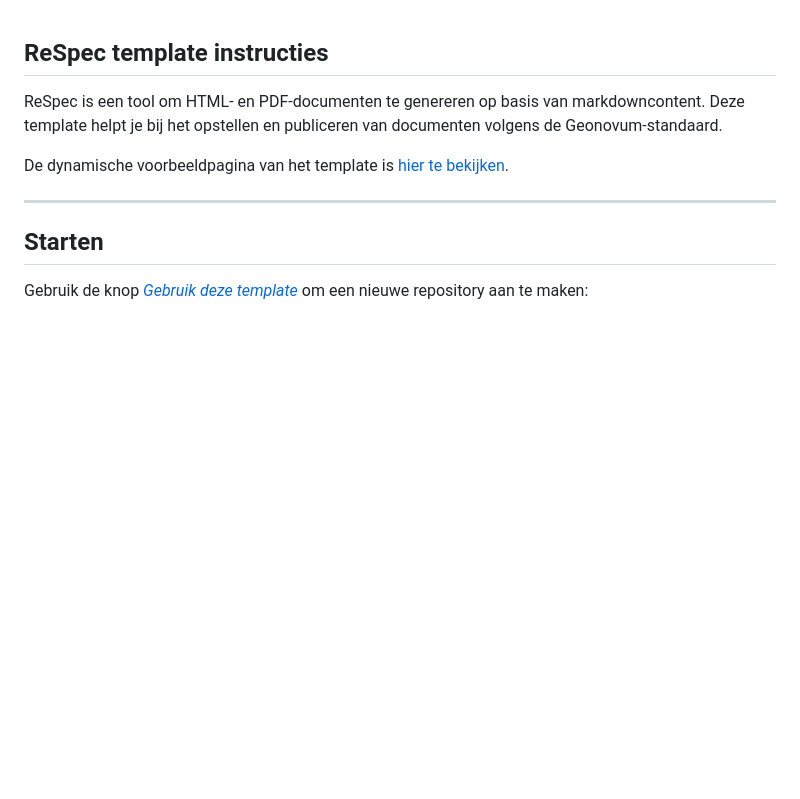
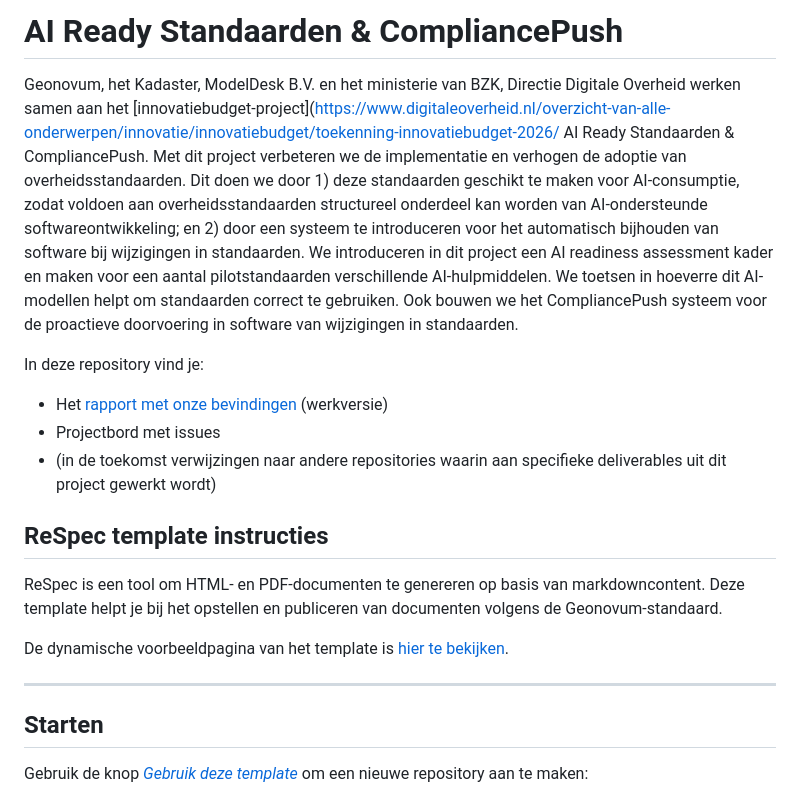
Before and after one commit to Geonovum-labs/airco, a Markdown page: README.md, the part around the change. GitHub-like rendering; blank space fills up the shorter version.

Commit message:
add intro in readme

```diff
--- a/README.md
+++ b/README.md
@@ -1,3 +1,11 @@
+# AI Ready Standaarden & CompliancePush
+Geonovum, het Kadaster, ModelDesk B.V. en het ministerie van BZK, Directie Digitale Overheid werken samen aan het [innovatiebudget-project](https://www.digitaleoverheid.nl/overzicht-van-alle-onderwerpen/innovatie/innovatiebudget/toekenning-innovatiebudget-2026/ AI Ready Standaarden & CompliancePush. Met dit project verbeteren we de implementatie en verhogen de adoptie van overheidsstandaarden. Dit doen we door 1) deze standaarden geschikt te maken voor AI-consumptie, zodat voldoen aan overheidsstandaarden structureel onderdeel kan worden van AI-ondersteunde softwareontwikkeling; en 2) door een systeem te introduceren voor het automatisch bijhouden van software bij wijzigingen in standaarden. We introduceren in dit project een AI readiness assessment kader en maken voor een aantal pilotstandaarden verschillende AI-hulpmiddelen. We toetsen in hoeverre dit AI-modellen helpt om standaarden correct te gebruiken. Ook bouwen we het CompliancePush systeem voor de proactieve doorvoering in software van wijzigingen in standaarden.
+
+In deze repository vind je:
+- Het [rapport met onze bevindingen](https://geonovum-labs.github.io/arco) (werkversie)
+- Projectbord met issues
+- (in de toekomst verwijzingen naar andere repositories waarin aan specifieke deliverables uit dit project gewerkt wordt)
+
 ## ReSpec template instructies
 
 ReSpec is een tool om HTML- en PDF-documenten te genereren op basis van markdowncontent. Deze template helpt je bij het opstellen en publiceren van documenten volgens de Geonovum-standaard.
```
